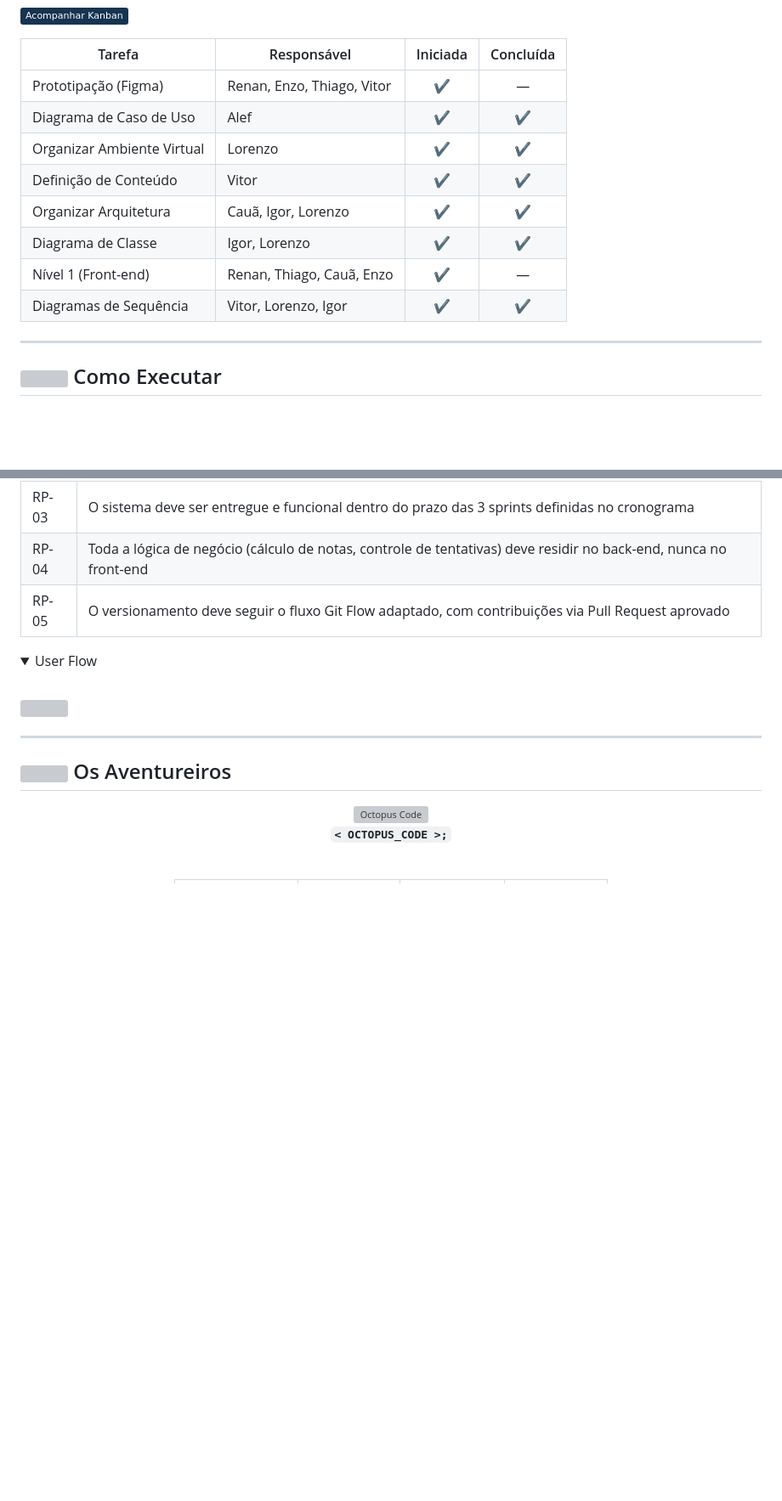
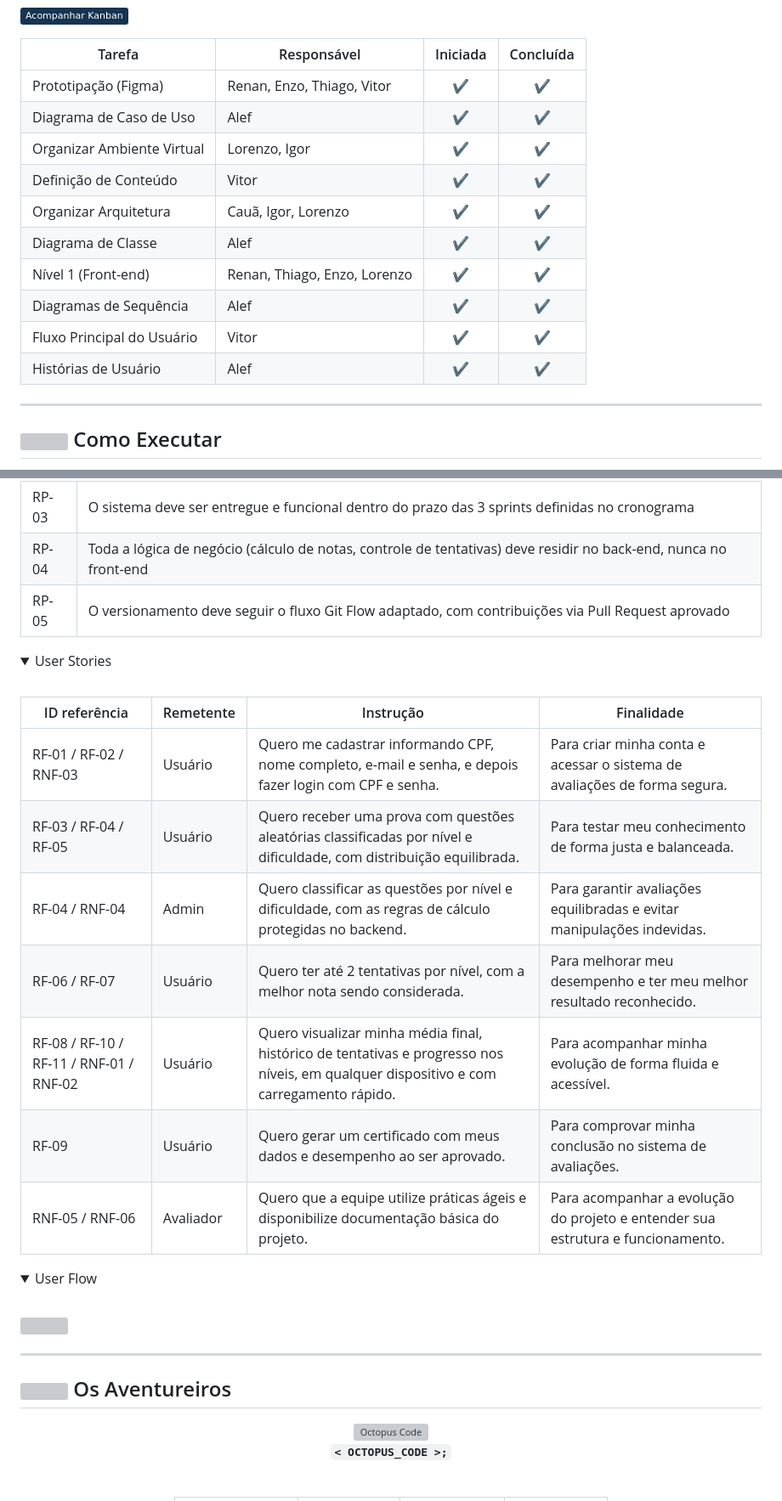
Before and after one commit to octopusCode26/ABP_DSM1_, a Markdown page: README.md, 2 parts joined by grey strips. Shown at 85% size. Rendered like a GitHub page; folded sections open; badges without logos; blank space fills up the shorter version; grey boxes are pictures that could not be loaded.

Commit message:
docs: final sprint 1 readme
adicionei user stories, user flow e atualizei o sprint 1 backlog

```diff
--- a/README.md
+++ b/README.md
@@ -120,14 +120,16 @@ O front-end é desenvolvido com **HTML, CSS e JavaScript puro**, sem o uso de fr
 
 | Tarefa | Responsável | Iniciada | Concluída |
 |--------|-------------|:--------:|:---------:|
-| Prototipação (Figma) | Renan, Enzo, Thiago, Vitor | ✔️ | — |
+| Prototipação (Figma) | Renan, Enzo, Thiago, Vitor | ✔️ | ✔️ |
 | Diagrama de Caso de Uso | Alef | ✔️ | ✔️ |
-| Organizar Ambiente Virtual | Lorenzo | ✔️ | ✔️ |
+| Organizar Ambiente Virtual | Lorenzo, Igor | ✔️ | ✔️ |
 | Definição de Conteúdo | Vitor | ✔️ | ✔️ |
 | Organizar Arquitetura | Cauã, Igor, Lorenzo | ✔️ | ✔️ |
-| Diagrama de Classe | Igor, Lorenzo | ✔️ | ✔️ |
-| Nível 1 (Front-end) | Renan, Thiago, Cauã, Enzo | ✔️ | — |
-| Diagramas de Sequência | Vitor, Lorenzo, Igor | ✔️ | ✔️ |
+| Diagrama de Classe | Alef | ✔️ | ✔️ |
+| Nível 1 (Front-end) | Renan, Thiago, Enzo, Lorenzo | ✔️ | ✔️ |
+| Diagramas de Sequência | Alef | ✔️ | ✔️ |
+| Fluxo Principal do Usuário | Vitor | ✔️ | ✔️ |
+| Histórias de Usuário | Alef | ✔️ | ✔️ |
 
 </details>
 
@@ -218,3 +220,17 @@ npm start
 </details>
 
 <details>
+   <summary>User Stories</summary>
+   <br>
+
+   | ID referência | Remetente | Instrução | Finalidade |
+   | ------------- | --------- | --------- | ---------- |
+   | RF-01 / RF-02 / RNF-03 | Usuário | Quero me cadastrar informando CPF, nome completo, e-mail e senha, e depois fazer login com CPF e senha. | Para criar minha conta e acessar o sistema de avaliações de forma segura. |
+   | RF-03 / RF-04 / RF-05 | Usuário | Quero receber uma prova com questões aleatórias classificadas por nível e dificuldade, com distribuição equilibrada. | Para testar meu conhecimento de forma justa e balanceada. |
+   | RF-04 / RNF-04 | Admin | Quero classificar as questões por nível e dificuldade, com as regras de cálculo protegidas no backend. | Para garantir avaliações equilibradas e evitar manipulações indevidas. |
+   | RF-06 / RF-07 | Usuário | Quero ter até 2 tentativas por nível, com a melhor nota sendo considerada. | Para melhorar meu desempenho e ter meu melhor resultado reconhecido. |
+   | RF-08 / RF-10 / RF-11 / RNF-01 / RNF-02 | Usuário | Quero visualizar minha média final, histórico de tentativas e progresso nos níveis, em qualquer dispositivo e com carregamento rápido. | Para acompanhar minha evolução de forma fluida e acessível. |
+   | RF-09 | Usuário | Quero gerar um certificado com meus dados e desempenho ao ser aprovado. | Para comprovar minha conclusão no sistema de avaliações. |
+   | RNF-05 / RNF-06 | Avaliador | Quero que a equipe utilize práticas ágeis e disponibilize documentação básica do projeto. | Para acompanhar a evolução do projeto e entender sua estrutura e funcionamento. |
+</details>
+
```
Also changed, not shown: other parts of README.md (+5 -2 lines).
